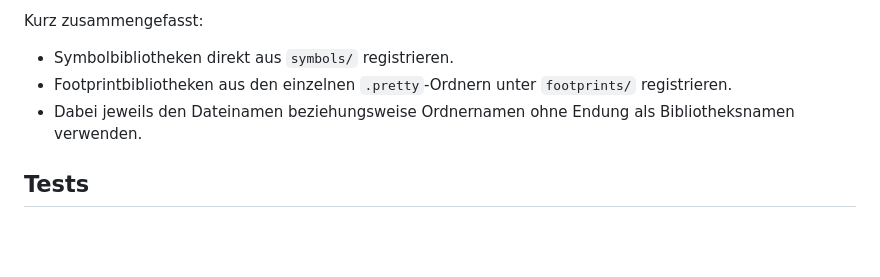
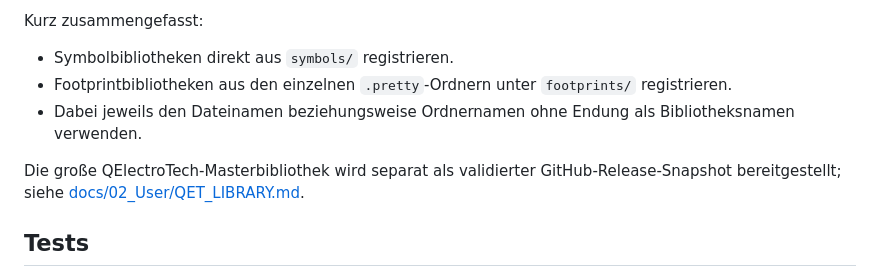
Before and after one commit to Kurzschuss/kicad-din-electrical, a Markdown page: README.md, the part around one of its changes. Rendered like a GitHub page; blank space fills up the shorter version.

Commit message:
docs: link QET master library from README

```diff
--- a/README.md
+++ b/README.md
@@ -101,6 +102,8 @@ Kurz zusammengefasst:
 - Footprintbibliotheken aus den einzelnen `.pretty`-Ordnern unter `footprints/` registrieren.
 - Dabei jeweils den Dateinamen beziehungsweise Ordnernamen ohne Endung als Bibliotheksnamen verwenden.
 
+Die große QElectroTech-Masterbibliothek wird separat als validierter GitHub-Release-Snapshot bereitgestellt; siehe [docs/02_User/QET_LIBRARY.md](docs/02_User/QET_LIBRARY.md).
+
 ## Tests
 
 Unter Windows startet ein Doppelklick auf `run_tests.bat` das Testmenü. Es bietet schnelle, ausführliche und zusätzliche Prüfungen sowie einen Hilfebereich.
```
Also changed, not shown: other parts of README.md (+1 -0 lines).
